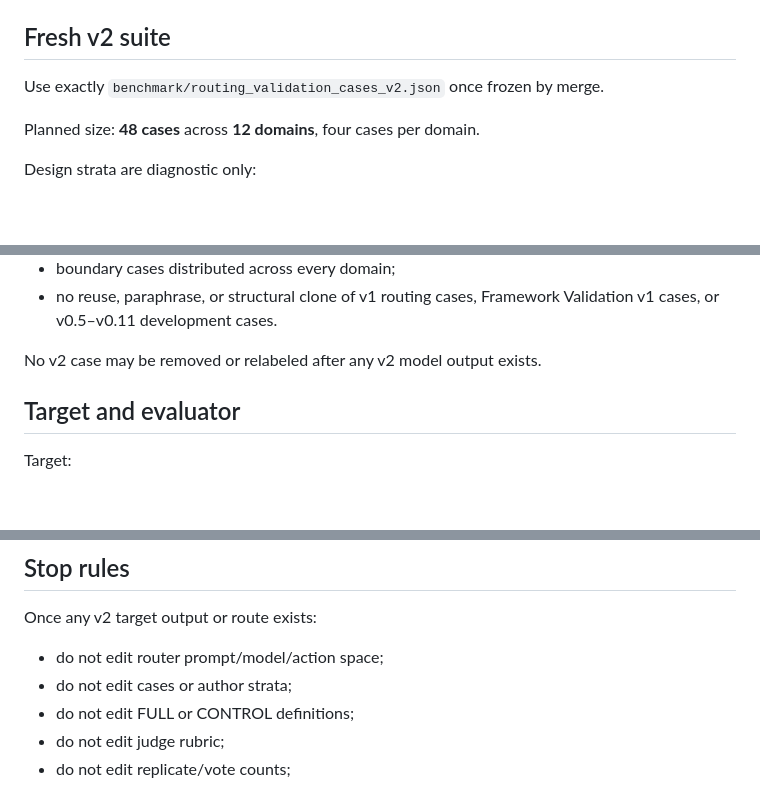
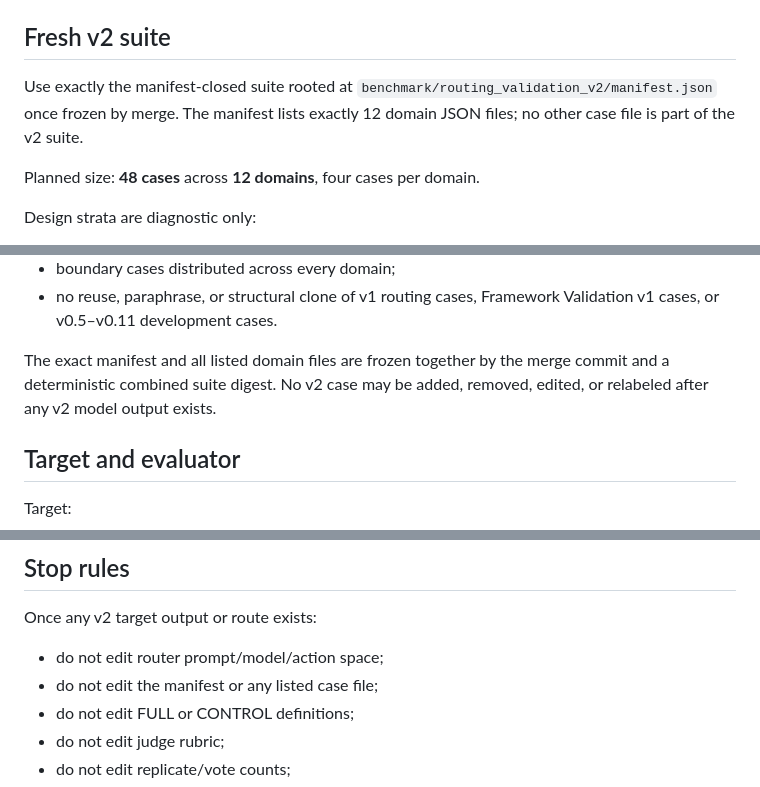
Before and after one commit to ElephantRock/Reasoning-Engine, a Markdown page: docs/SELECTIVE_ROUTING_V2_PREREG.md, 3 parts joined by grey strips. Rendered like a GitHub page; blank space fills up the shorter version.

Commit message:
Freeze manifest-closed v2 suite representation

```diff
--- a/docs/SELECTIVE_ROUTING_V2_PREREG.md
+++ b/docs/SELECTIVE_ROUTING_V2_PREREG.md
@@ -39,7 +39,7 @@ The router prompt, model, action space, and parsing policy must not change in v2
 
 ## Fresh v2 suite
 
-Use exactly `benchmark/routing_validation_cases_v2.json` once frozen by merge.
+Use exactly the manifest-closed suite rooted at `benchmark/routing_validation_v2/manifest.json` once frozen by merge. The manifest lists exactly 12 domain JSON files; no other case file is part of the v2 suite.
 
 Planned size: **48 cases** across **12 domains**, four cases per domain.
 
@@ -59,7 +59,7 @@ Suite requirements:
 - boundary cases distributed across every domain;
 - no reuse, paraphrase, or structural clone of v1 routing cases, Framework Validation v1 cases, or v0.5–v0.11 development cases.
 
-No v2 case may be removed or relabeled after any v2 model output exists.
+The exact manifest and all listed domain files are frozen together by the merge commit and a deterministic combined suite digest. No v2 case may be added, removed, edited, or relabeled after any v2 model output exists.
 
 ## Target and evaluator
 
@@ -199,7 +199,7 @@ Each shard writes checkpoint artifacts incrementally. If a shard fails after tar
 Once any v2 target output or route exists:
 
 - do not edit router prompt/model/action space;
-- do not edit cases or author strata;
+- do not edit the manifest or any listed case file;
 - do not edit FULL or CONTROL definitions;
 - do not edit judge rubric;
 - do not edit replicate/vote counts;
```
